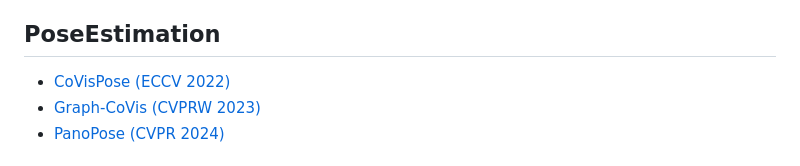
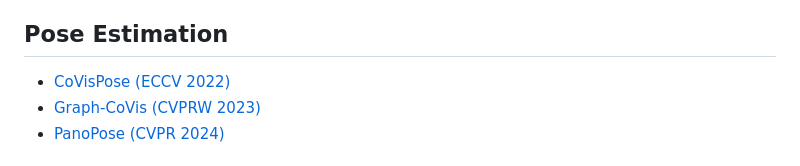
Before and after one commit to linxin0/Panorama-Survey, a Markdown page: readme.md, the part around the change printed below. GitHub-like rendering.

```diff
--- a/readme.md
+++ b/readme.md
@@ -139,7 +139,7 @@
 - [Luo et al. (CVPR 2025)](https://openaccess.thecvf.com/content/CVPR2025/papers/Luo_Omnidirectional_Multi-Object_Tracking_CVPR_2025_paper.pdf)
 
 
-## PoseEstimation
+## Pose Estimation
 
 - [CoVisPose (ECCV 2022)](https://fq.pkwyx.com/default/https/www.ecva.net/papers/eccv_2022/papers_ECCV/papers/136920610.pdf)
 - [Graph-CoVis (CVPRW 2023)](https://openaccess.thecvf.com/content/CVPR2023W/OmniCV/papers/Nejatishahidin_Graph-CoVis_GNN-Based_Multi-View_Panorama_Global_Pose_Estimation_CVPRW_2023_paper.pdf)
```
Also changed, not shown: other parts of readme.md (+0 -4 lines).
